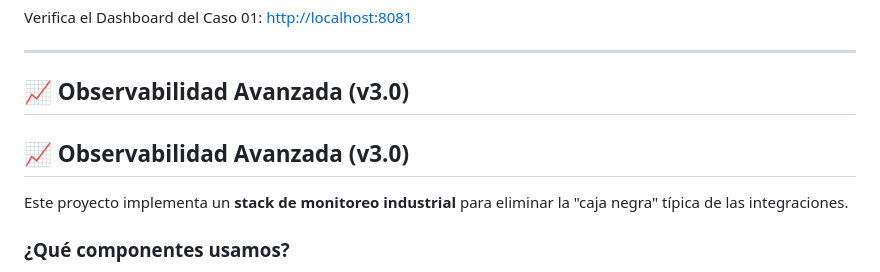
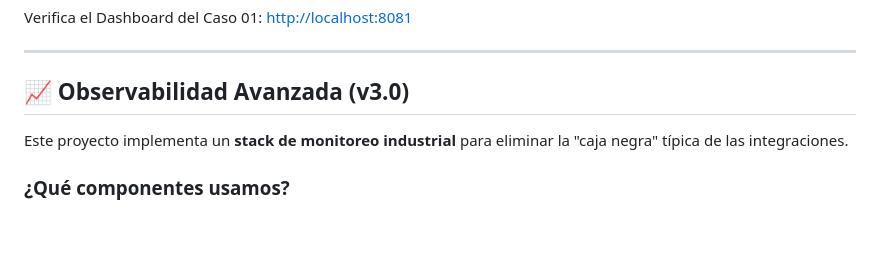
Before and after one commit to vladimiracunadev-create/social-bot-scheduler, a Markdown page: README.md, the part around the change. Rendered like a GitHub page; blank space fills up the shorter version.

Commit message:
docs: Limpieza de encabezado duplicado en README

```diff
--- a/README.md
+++ b/README.md
@@ -139,8 +139,6 @@ Verifica el Dashboard del Caso 01: [http://localhost:8081](http://localhost:8081
 
 ## 📈 Observabilidad Avanzada (v3.0)
 
-## 📈 Observabilidad Avanzada (v3.0)
-
 Este proyecto implementa un **stack de monitoreo industrial** para eliminar la "caja negra" típica de las integraciones.
 
 ### ¿Qué componentes usamos?
```
